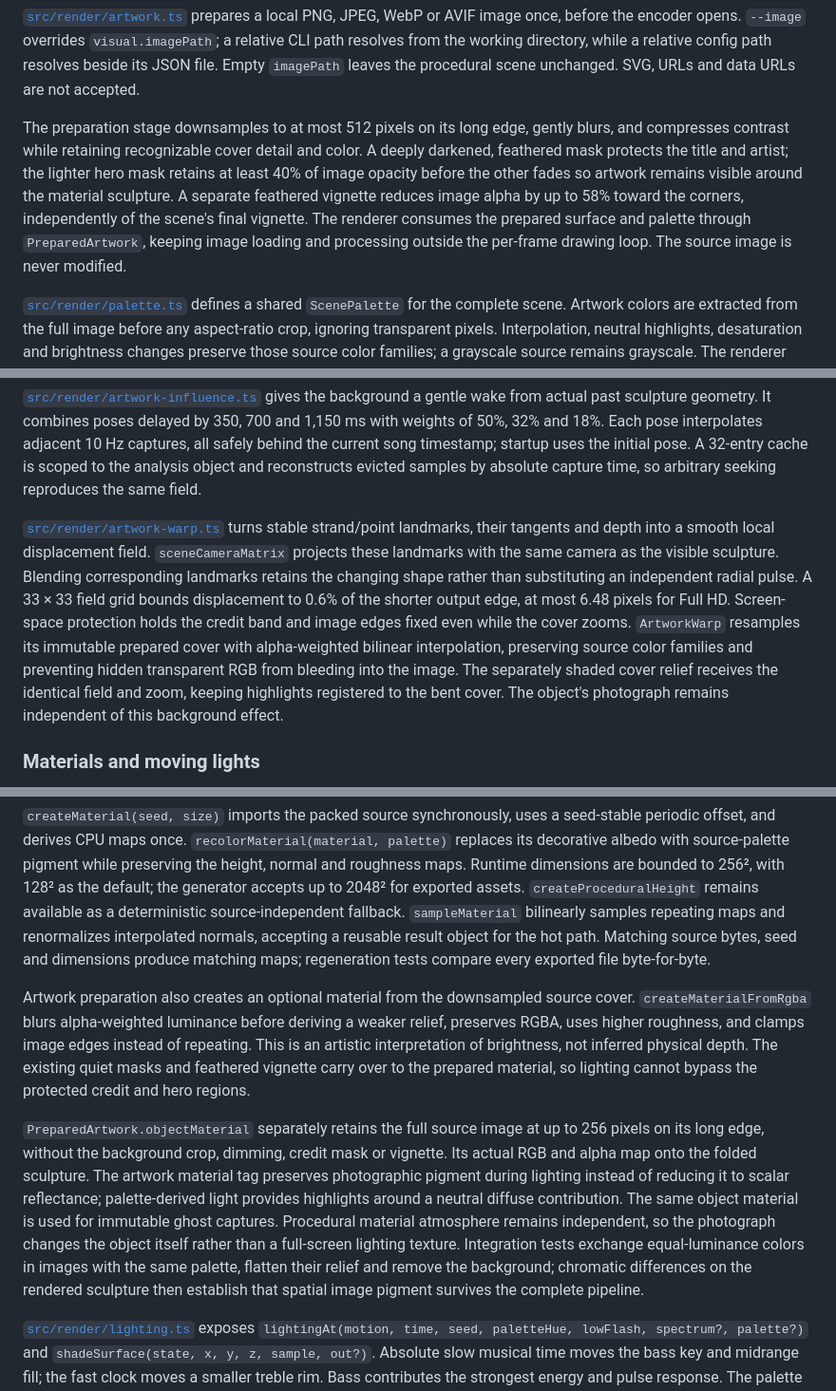
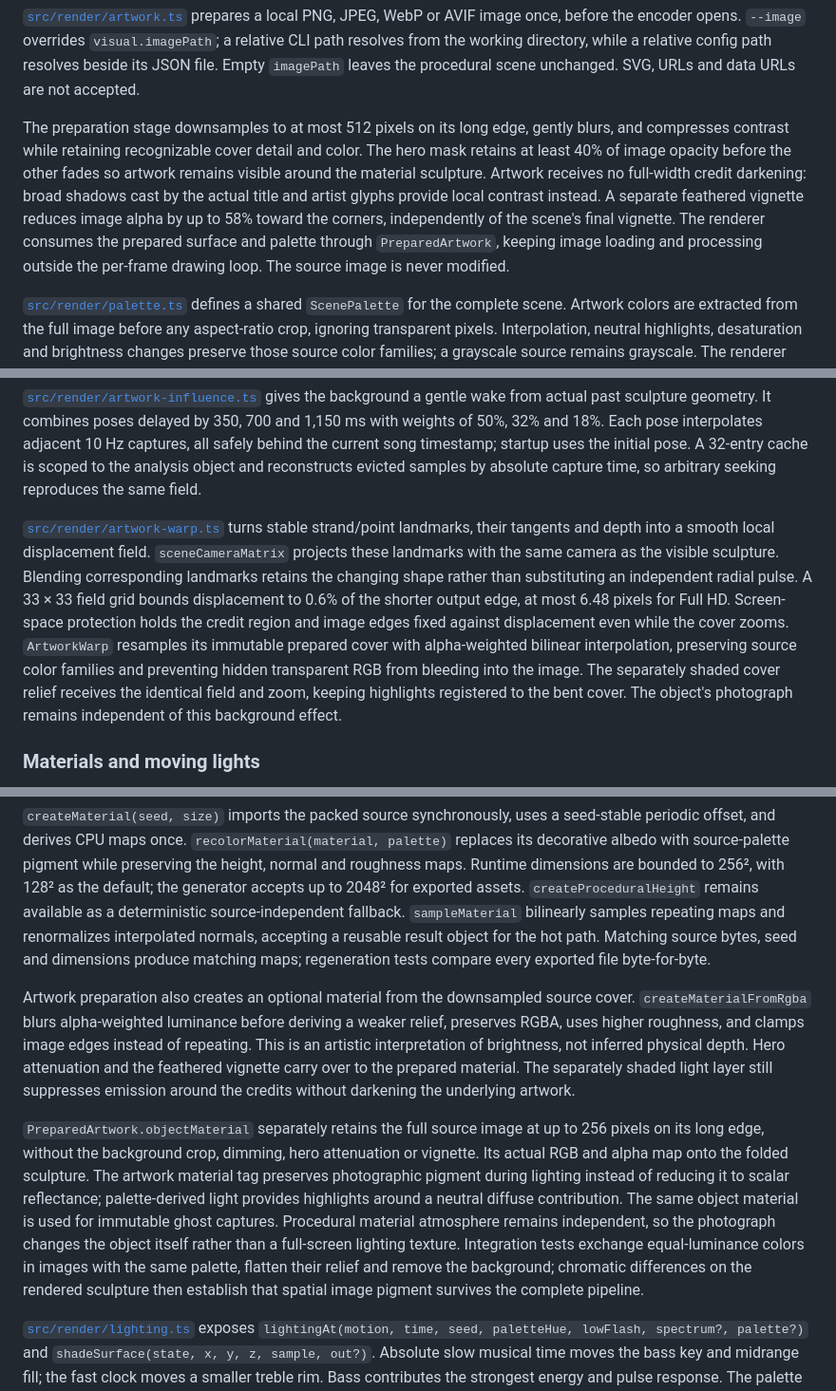
Before and after one commit to voho/visu-visu, a Markdown page: docs/architecture.md, 3 parts joined by grey strips. Shown at 95% size. Drawn GitHub-style.

```diff
--- a/docs/architecture.md
+++ b/docs/architecture.md
@@ -55,7 +55,7 @@ The impact tier excludes the initial FFT comparison and requires positive raw ba
 
 [`src/render/artwork.ts`](../src/render/artwork.ts) prepares a local PNG, JPEG, WebP or AVIF image once, before the encoder opens. `--image` overrides `visual.imagePath`; a relative CLI path resolves from the working directory, while a relative config path resolves beside its JSON file. Empty `imagePath` leaves the procedural scene unchanged. SVG, URLs and data URLs are not accepted.
 
-The preparation stage downsamples to at most 512 pixels on its long edge, gently blurs, and compresses contrast while retaining recognizable cover detail and color. A deeply darkened, feathered mask protects the title and artist; the lighter hero mask retains at least 40% of image opacity before the other fades so artwork remains visible around the material sculpture. A separate feathered vignette reduces image alpha by up to 58% toward the corners, independently of the scene's final vignette. The renderer consumes the prepared surface and palette through `PreparedArtwork`, keeping image loading and processing outside the per-frame drawing loop. The source image is never modified.
+The preparation stage downsamples to at most 512 pixels on its long edge, gently blurs, and compresses contrast while retaining recognizable cover detail and color. The hero mask retains at least 40% of image opacity before the other fades so artwork remains visible around the material sculpture. Artwork receives no full-width credit darkening: broad shadows cast by the actual title and artist glyphs provide local contrast instead. A separate feathered vignette reduces image alpha by up to 58% toward the corners, independently of the scene's final vignette. The renderer consumes the prepared surface and palette through `PreparedArtwork`, keeping image loading and processing outside the per-frame drawing loop. The source image is never modified.
 
 [`src/render/palette.ts`](../src/render/palette.ts) defines a shared `ScenePalette` for the complete scene. Artwork colors are extracted from the full image before any aspect-ratio crop, ignoring transparent pixels. Interpolation, neutral highlights, desaturation and brightness changes preserve those source color families; a grayscale source remains grayscale. The renderer applies the palette to material color, ambient and point lights, reflected spectrum light, filaments, transient effects, particles, clouds, shadows and the subtle credit tint. Musical phase selects and mixes palette colors instead of introducing independent hue rotations. Without artwork, the visual seed creates a reproducible varied palette. Frame-level tests exercise monochrome and single-hue artwork during strong transients and overlapping ghosts, checking for unrelated color leakage across the completed image.
 
@@ -63,7 +63,7 @@ The pure `deriveArtworkMotion(time, music)` API computes image scale, saturation
 
 [`src/render/artwork-influence.ts`](../src/render/artwork-influence.ts) gives the background a gentle wake from actual past sculpture geometry. It combines poses delayed by 350, 700 and 1,150 ms with weights of 50%, 32% and 18%. Each pose interpolates adjacent 10 Hz captures, all safely behind the current song timestamp; startup uses the initial pose. A 32-entry cache is scoped to the analysis object and reconstructs evicted samples by absolute capture time, so arbitrary seeking reproduces the same field.
 
-[`src/render/artwork-warp.ts`](../src/render/artwork-warp.ts) turns stable strand/point landmarks, their tangents and depth into a smooth local displacement field. `sceneCameraMatrix` projects these landmarks with the same camera as the visible sculpture. Blending corresponding landmarks retains the changing shape rather than substituting an independent radial pulse. A 33 × 33 field grid bounds displacement to 0.6% of the shorter output edge, at most 6.48 pixels for Full HD. Screen-space protection holds the credit band and image edges fixed even while the cover zooms. `ArtworkWarp` resamples its immutable prepared cover with alpha-weighted bilinear interpolation, preserving source color families and preventing hidden transparent RGB from bleeding into the image. The separately shaded cover relief receives the identical field and zoom, keeping highlights registered to the bent cover. The object's photograph remains independent of this background effect.
+[`src/render/artwork-warp.ts`](../src/render/artwork-warp.ts) turns stable strand/point landmarks, their tangents and depth into a smooth local displacement field. `sceneCameraMatrix` projects these landmarks with the same camera as the visible sculpture. Blending corresponding landmarks retains the changing shape rather than substituting an independent radial pulse. A 33 × 33 field grid bounds displacement to 0.6% of the shorter output edge, at most 6.48 pixels for Full HD. Screen-space protection holds the credit region and image edges fixed against displacement even while the cover zooms. `ArtworkWarp` resamples its immutable prepared cover with alpha-weighted bilinear interpolation, preserving source color families and preventing hidden transparent RGB from bleeding into the image. The separately shaded cover relief receives the identical field and zoom, keeping highlights registered to the bent cover. The object's photograph remains independent of this background effect.
 
 ### Materials and moving lights
 
@@ -71,9 +71,9 @@ The pure `deriveArtworkMotion(time, music)` API computes image scale, saturation
 
 `createMaterial(seed, size)` imports the packed source synchronously, uses a seed-stable periodic offset, and derives CPU maps once. `recolorMaterial(material, palette)` replaces its decorative albedo with source-palette pigment while preserving the height, normal and roughness maps. Runtime dimensions are bounded to 256², with 128² as the default; the generator accepts up to 2048² for exported assets. `createProceduralHeight` remains available as a deterministic source-independent fallback. `sampleMaterial` bilinearly samples repeating maps and renormalizes interpolated normals, accepting a reusable result object for the hot path. Matching source bytes, seed and dimensions produce matching maps; regeneration tests compare every exported file byte-for-byte.
 
-Artwork preparation also creates an optional material from the downsampled source cover. `createMaterialFromRgba` blurs alpha-weighted luminance before deriving a weaker relief, preserves RGBA, uses higher roughness, and clamps image edges instead of repeating. This is an artistic interpretation of brightness, not inferred physical depth. The existing quiet masks and feathered vignette carry over to the prepared material, so lighting cannot bypass the protected credit and hero regions.
+Artwork preparation also creates an optional material from the downsampled source cover. `createMaterialFromRgba` blurs alpha-weighted luminance before deriving a weaker relief, preserves RGBA, uses higher roughness, and clamps image edges instead of repeating. This is an artistic interpretation of brightness, not inferred physical depth. Hero attenuation and the feathered vignette carry over to the prepared material. The separately shaded light layer still suppresses emission around the credits without darkening the underlying artwork.
 
-`PreparedArtwork.objectMaterial` separately retains the full source image at up to 256 pixels on its long edge, without the background crop, dimming, credit mask or vignette. Its actual RGB and alpha map onto the folded sculpture. The artwork material tag preserves photographic pigment during lighting instead of reducing it to scalar reflectance; palette-derived light provides highlights around a neutral diffuse contribution. The same object material is used for immutable ghost captures. Procedural material atmosphere remains independent, so the photograph changes the object itself rather than a full-screen lighting texture. Integration tests exchange equal-luminance colors in images with the same palette, flatten their relief and remove the background; chromatic differences on the rendered sculpture then establish that spatial image pigment survives the complete pipeline.
+`PreparedArtwork.objectMaterial` separately retains the full source image at up to 256 pixels on its long edge, without the background crop, dimming, hero attenuation or vignette. Its actual RGB and alpha map onto the folded sculpture. The artwork material tag preserves photographic pigment during lighting instead of reducing it to scalar reflectance; palette-derived light provides highlights around a neutral diffuse contribution. The same object material is used for immutable ghost captures. Procedural material atmosphere remains independent, so the photograph changes the object itself rather than a full-screen lighting texture. Integration tests exchange equal-luminance colors in images with the same palette, flatten their relief and remove the background; chromatic differences on the rendered sculpture then establish that spatial image pigment survives the complete pipeline.
 
 [`src/render/lighting.ts`](../src/render/lighting.ts) exposes `lightingAt(motion, time, seed, paletteHue, lowFlash, spectrum?, palette?)` and `shadeSurface(state, x, y, z, sample, out?)`. Absolute slow musical time moves the bass key and midrange fill; the fast clock moves a smaller treble rim. Bass contributes the strongest energy and pulse response. The palette supplies ambient and light colors, while the phase control changes their mixture within that palette. Low-flash mode attenuates pulse intensity without changing light paths, ambient exposure or event timing. Each point light has bounded intensity, color and distance falloff. Shading combines diffuse light with roughness-dependent Blinn specular, Schlick Fresnel and restrained rim light, then applies a bounded Reinhard tone map.
 
```
Also changed, not shown: other parts of docs/architecture.md (+7 -7 lines), README.md (+9 -9 lines), docs/showcase-loop.png, 16 other files.
